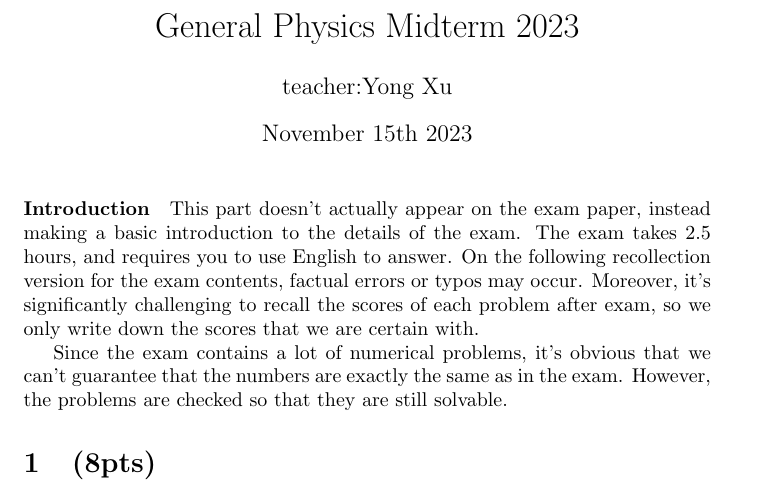
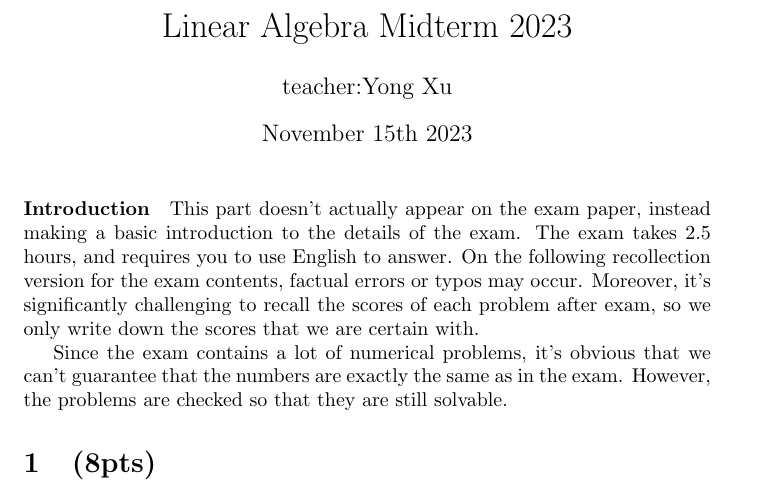
Before and after one commit to ContributorSiri/lib-tests, a LaTeX document (Linear_Algebra/Midterm_2023_fall.tex): part of page 1 of 3, cut at the place of the change. Compiled offline with pdfLaTeX.

Commit message:
Update Midterm_2023_fall.tex
Change the improper name

```diff
--- a/Linear_Algebra/Midterm_2023_fall.tex
+++ b/Linear_Algebra/Midterm_2023_fall.tex
@@ -2,7 +2,7 @@
 \usepackage{graphicx} % Required for inserting images
 \usepackage{amsmath}
 \usepackage{amsfonts}
-\title{General Physics Midterm 2023}
+\title{Linear Algebra Midterm 2023}
 \author{teacher:Yong Xu}
 \date{November 15th 2023}
 
```
